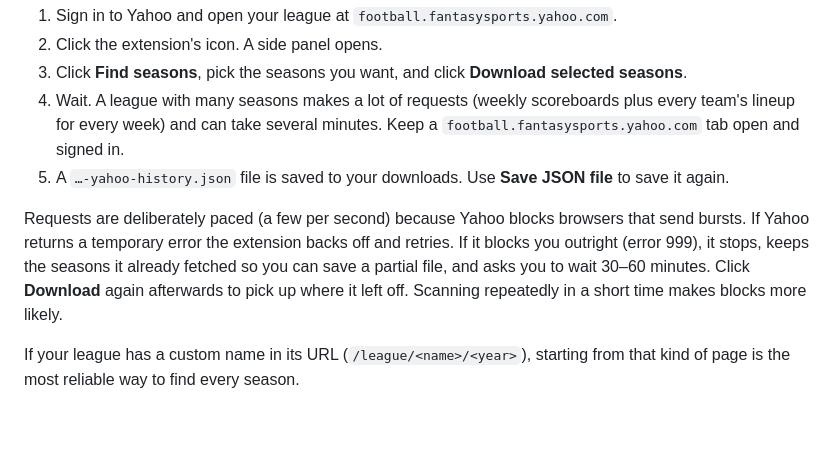
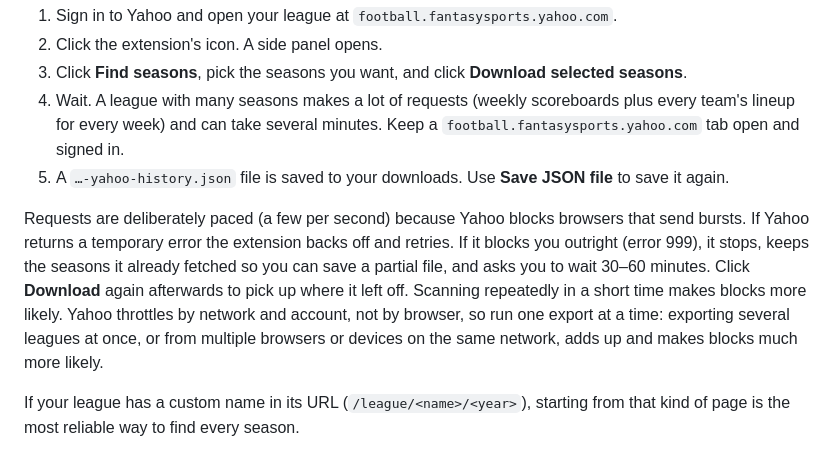
Before and after one commit to jbf302/fantasy-history-exporter, a Markdown page: README.md, the part around the change. Rendered like a GitHub page; blank space fills up the shorter version.

Commit message:
README: advise running one export at a time to avoid Yahoo 999 blocks
Co-Authored-By: Claude Sonnet 5.5 <noreply@anthropic.com>

```diff
--- a/README.md
+++ b/README.md
@@ -24,7 +24,7 @@ Works in Chrome and other Chromium browsers (Edge, Brave, Arc) version 116 or ne
 4. Wait. A league with many seasons makes a lot of requests (weekly scoreboards plus every team's lineup for every week) and can take several minutes. Keep a `football.fantasysports.yahoo.com` tab open and signed in.
 5. A `…-yahoo-history.json` file is saved to your downloads. Use **Save JSON file** to save it again.
 
-Requests are deliberately paced (a few per second) because Yahoo blocks browsers that send bursts. If Yahoo returns a temporary error the extension backs off and retries. If it blocks you outright (error 999), it stops, keeps the seasons it already fetched so you can save a partial file, and asks you to wait 30–60 minutes. Click **Download** again afterwards to pick up where it left off. Scanning repeatedly in a short time makes blocks more likely.
+Requests are deliberately paced (a few per second) because Yahoo blocks browsers that send bursts. If Yahoo returns a temporary error the extension backs off and retries. If it blocks you outright (error 999), it stops, keeps the seasons it already fetched so you can save a partial file, and asks you to wait 30–60 minutes. Click **Download** again afterwards to pick up where it left off. Scanning repeatedly in a short time makes blocks more likely. Yahoo throttles by network and account, not by browser, so run one export at a time: exporting several leagues at once, or from multiple browsers or devices on the same network, adds up and makes blocks much more likely.
 
 If your league has a custom name in its URL (`/league/<name>/<year>`), starting from that kind of page is the most reliable way to find every season.
 
```
